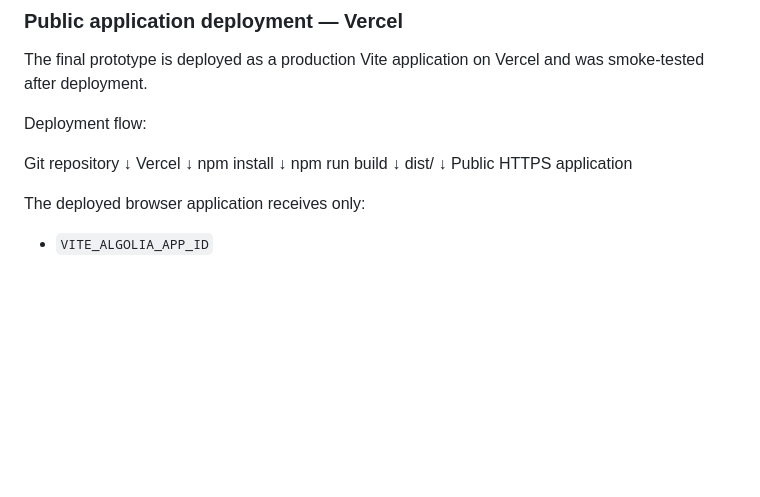
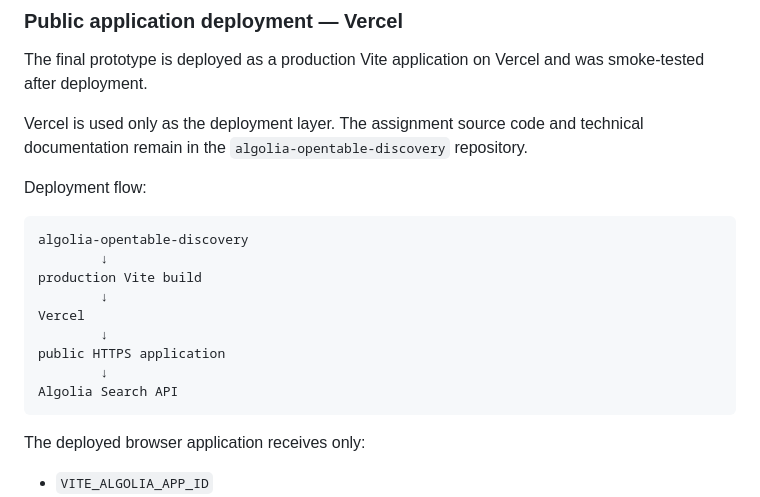
Before and after one commit to MS-Mielnic/algolia-opentable-discovery, a Markdown page: docs/project-summary.md, the part around the change. Drawn GitHub-style; blank space fills up the shorter version.

````diff
--- a/docs/project-summary.md
+++ b/docs/project-summary.md
@@ -2125,19 +2125,21 @@ The result is a prototype that supports both prospect personas without forcing k
 
 The final prototype is deployed as a production Vite application on Vercel and was smoke-tested after deployment.
 
+Vercel is used only as the deployment layer. The assignment source code and technical documentation remain in the `algolia-opentable-discovery` repository.
+
 Deployment flow:
 
-Git repository
-      ↓
+```text
+algolia-opentable-discovery
+        ↓
+production Vite build
+        ↓
 Vercel
-      ↓
-npm install
-      ↓
-npm run build
-      ↓
-dist/
-      ↓
-Public HTTPS application
+        ↓
+public HTTPS application
+        ↓
+Algolia Search API
+```
 
 The deployed browser application receives only:
 
````
Also changed, not shown: README.md (+2 -1 lines).
